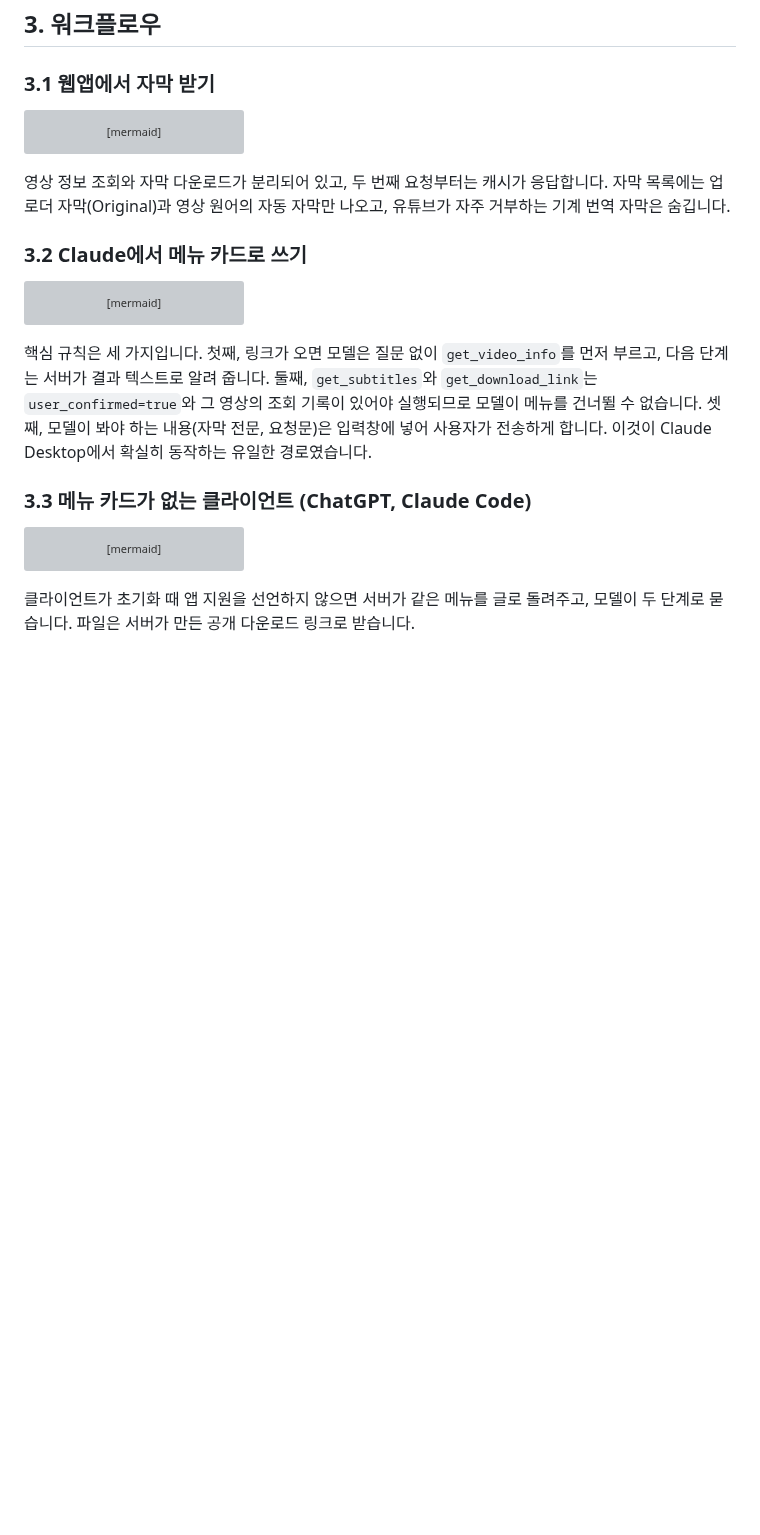
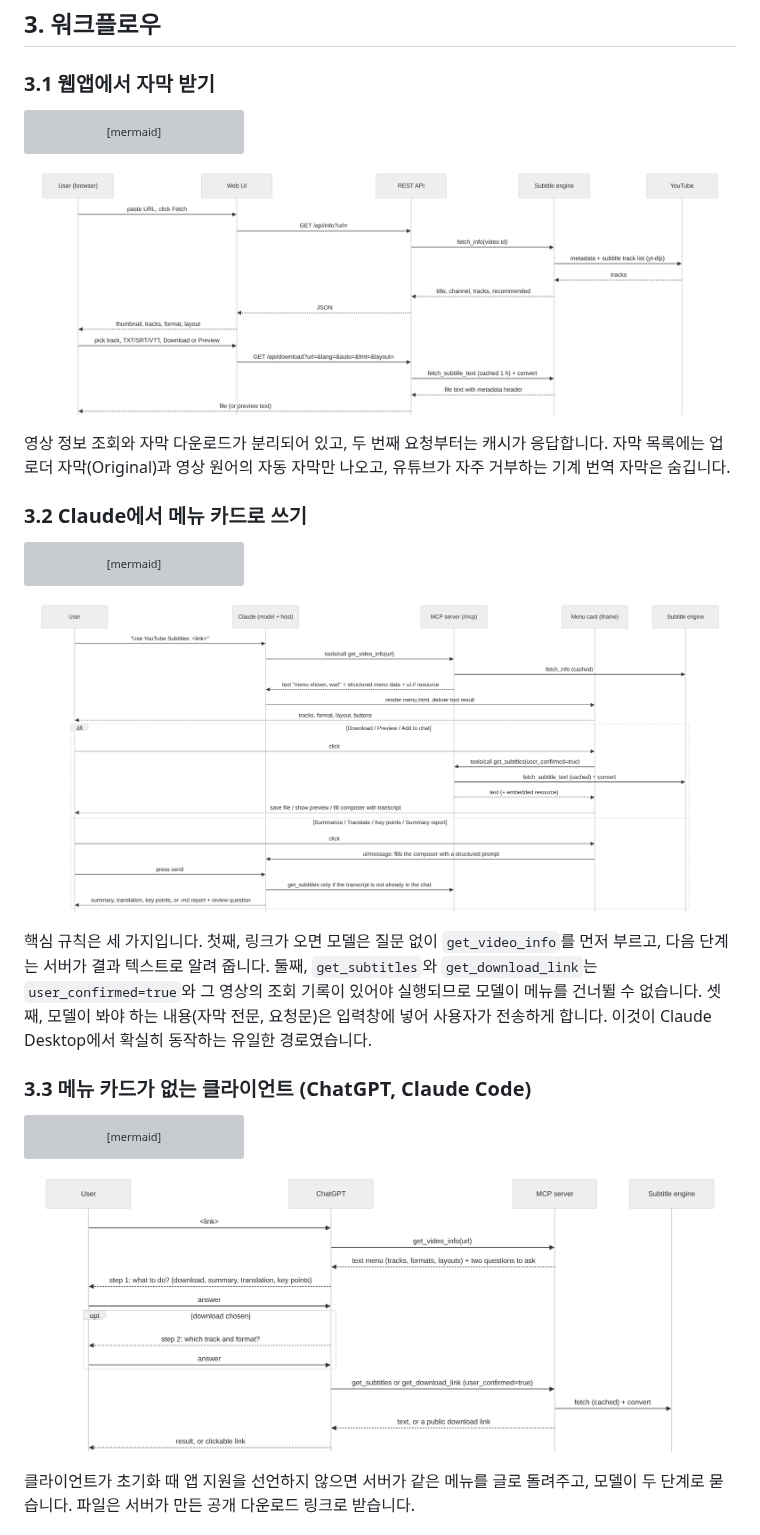
Before and after one commit to ImpactPath/AIAgents, a Markdown page: youtube-subtitles/docs/ARCHITECTURE.ko.md, the part around one of its changes. GitHub-like rendering; pictures changed too: youtube-subtitles/docs/diagrams/2-web-app-flow.png (added), youtube-subtitles/docs/diagrams/3-claude-menu-flow.png (added), youtube-subtitles/docs/diagrams/4-text-client-flow.png (added); blank space fills up the shorter version; grey boxes are pictures that could not be loaded.

Commit message:
Docs: architecture diagrams rendered to PNG and embedded as fallbacks
Co-Authored-By: Claude Fable 5.1 <noreply@anthropic.com>
Claude-Session: https://claude.ai/code/session_01AGx8Pp4s4XZwucBb9xMGBF

````diff
--- a/youtube-subtitles/docs/ARCHITECTURE.ko.md
+++ b/youtube-subtitles/docs/ARCHITECTURE.ko.md
@@ -83,6 +85,8 @@ sequenceDiagram
     API-->>U: file (or preview text)
 ```
 
+![Web app flow](diagrams/2-web-app-flow.png)
+
 영상 정보 조회와 자막 다운로드가 분리되어 있고, 두 번째 요청부터는 캐시가 응답합니다. 자막 목록에는 업로더 자막(Original)과 영상 원어의 자동 자막만 나오고, 유튜브가 자주 거부하는 기계 번역 자막은 숨깁니다.
 
 ### 3.2 Claude에서 메뉴 카드로 쓰기
@@ -117,6 +121,8 @@ sequenceDiagram
     end
 ```
 
+![Claude menu card flow](diagrams/3-claude-menu-flow.png)
+
 핵심 규칙은 세 가지입니다. 첫째, 링크가 오면 모델은 질문 없이 `get_video_info`를 먼저 부르고, 다음 단계는 서버가 결과 텍스트로 알려 줍니다. 둘째, `get_subtitles`와 `get_download_link`는 `user_confirmed=true`와 그 영상의 조회 기록이 있어야 실행되므로 모델이 메뉴를 건너뛸 수 없습니다. 셋째, 모델이 봐야 하는 내용(자막 전문, 요청문)은 입력창에 넣어 사용자가 전송하게 합니다. 이것이 Claude Desktop에서 확실히 동작하는 유일한 경로였습니다.
 
 ### 3.3 메뉴 카드가 없는 클라이언트 (ChatGPT, Claude Code)
@@ -143,6 +149,8 @@ sequenceDiagram
     G-->>U: result, or clickable link
 ```
 
+![Text-only client flow](diagrams/4-text-client-flow.png)
+
 클라이언트가 초기화 때 앱 지원을 선언하지 않으면 서버가 같은 메뉴를 글로 돌려주고, 모델이 두 단계로 묻습니다. 파일은 서버가 만든 공개 다운로드 링크로 받습니다.
 
 ### 3.4 요청이 서버 안에서 거치는 단계
````
Also changed, not shown: other parts of youtube-subtitles/docs/ARCHITECTURE.ko.md (+7 -1 lines), youtube-subtitles/docs/diagrams/1-overview.png (added), youtube-subtitles/docs/diagrams/5-server-pipeline.png (added), youtube-subtitles/docs/diagrams/6-deploy-flow.png (added).
